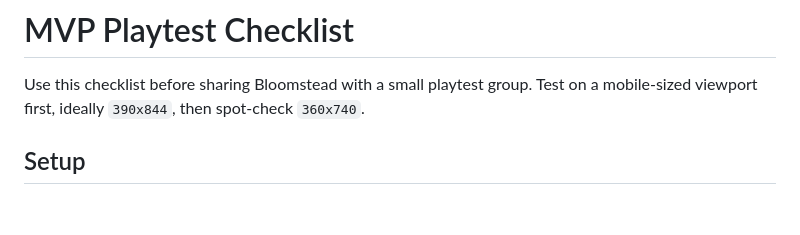
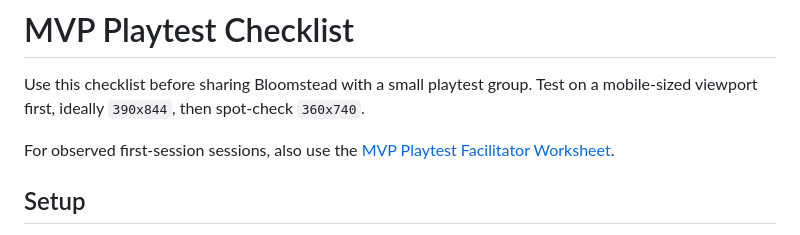
Before and after one commit to robfernandez066/bloomstead, a Markdown page: docs/MVP_PLAYTEST_CHECKLIST.md, the part around the change. Rendered like a GitHub page; blank space fills up the shorter version.

Commit message:
Add MVP playtest facilitator worksheet

```diff
--- a/docs/MVP_PLAYTEST_CHECKLIST.md
+++ b/docs/MVP_PLAYTEST_CHECKLIST.md
@@ -1,6 +1,8 @@
 # MVP Playtest Checklist
 
 Use this checklist before sharing Bloomstead with a small playtest group. Test on a mobile-sized viewport first, ideally `390x844`, then spot-check `360x740`.
+
+For observed first-session sessions, also use the [MVP Playtest Facilitator Worksheet](MVP_PLAYTEST_FACILITATOR_WORKSHEET.md).
 
 ## Setup
 
```
Also changed, not shown: docs/MVP_PLAYTEST_FACILITATOR_WORKSHEET.md (added, +247 -0 lines).
